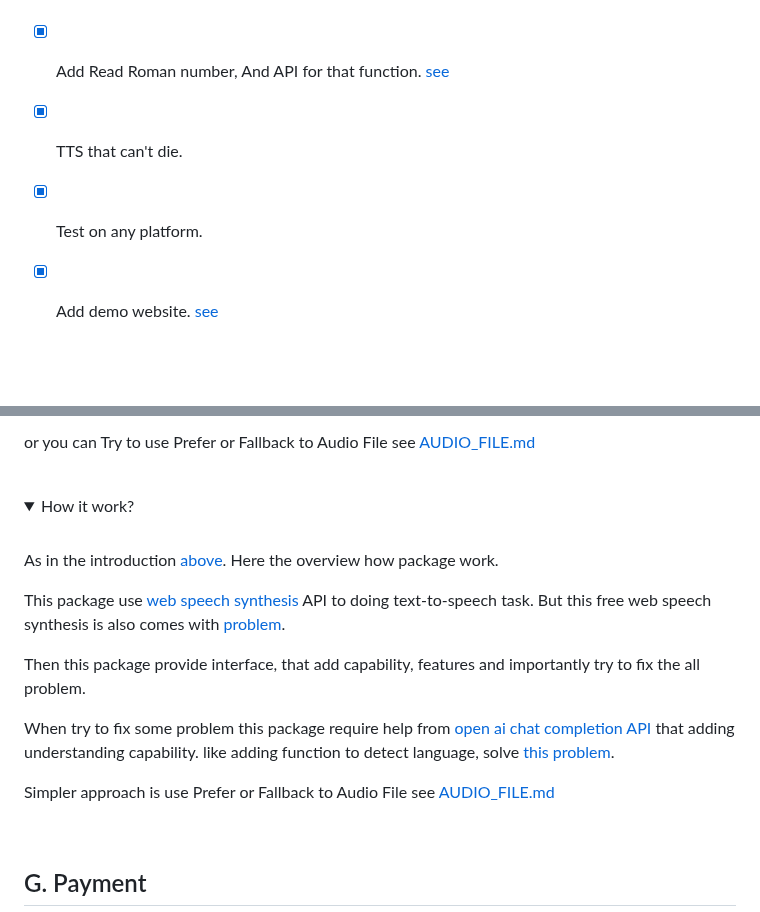
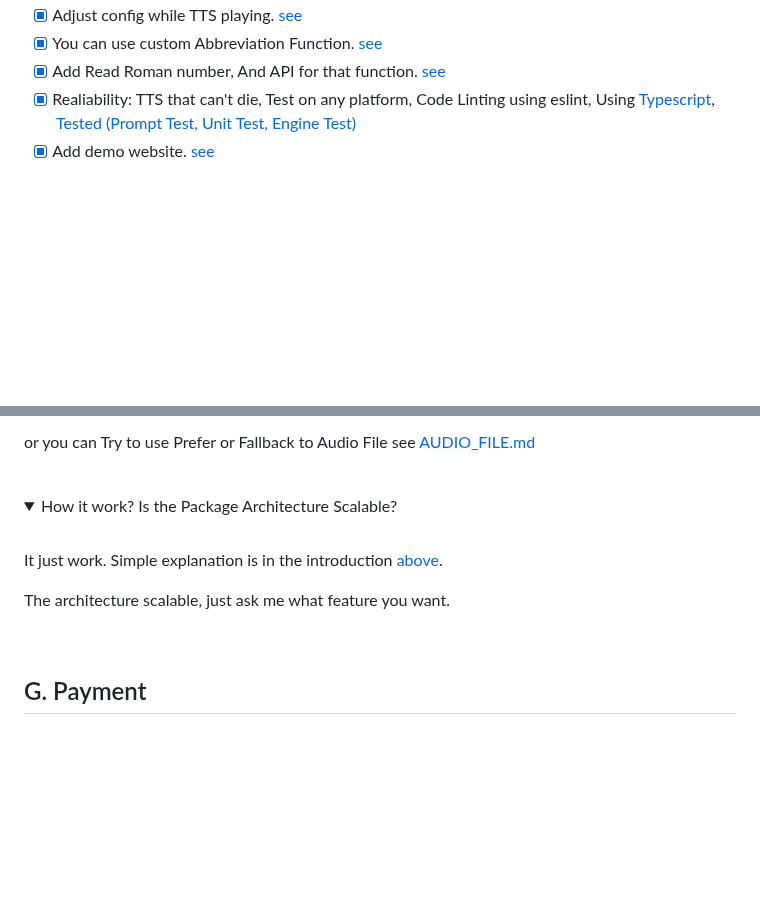
Before and after one commit to albirrkarim/react-speech-highlight-demo, a Markdown page: README.md, 2 parts joined by grey strips. Drawn GitHub-style; folded sections open; blank space fills up the shorter version.

```diff
--- a/README.md
+++ b/README.md
@@ -148,8 +149,7 @@ In the [demo](https://react-speech-highlight.vercel.app/) i provide, you can see
 - [x] Adjust config while TTS playing. [see](API.md#controlhl)
 - [x] You can use custom Abbreviation Function. [see](API.md#1-tts-marker-markthewords)
 - [x] Add Read Roman number, And API for that function. [see](API.md#6-romantransform)
-- [x] TTS that can't die.
-- [x] Test on any platform.
+- [x] Realiability: TTS that can't die, Test on any platform, Code Linting using eslint, Using [Typescript](https://www.typescriptlang.org/), [Tested (Prompt Test, Unit Test, Engine Test)](TEST.md)
 - [x] Add demo website. [see](https://react-speech-highlight.vercel.app)
 
 <br>
@@ -356,19 +354,12 @@ or you can Try to use Prefer or Fallback to Audio File see [AUDIO_FILE.md](AUDIO
 <br/>
 
 <details>
-  <summary>How it work?</summary>
-
+  <summary>How it work? Is the Package Architecture Scalable?</summary>
   <br/>
 
-As in the introduction [above](#a-introduction). Here the overview how package work.
+It just work. Simple explanation is in the introduction [above](#a-introduction).
 
-This package use [web speech synthesis](https://developer.mozilla.org/en-US/docs/Web/API/Web_Speech_API) API to doing text-to-speech task. But this free web speech synthesis is also comes with [problem](PROBLEM.md).
-
-Then this package provide interface, that add capability, features and importantly try to fix the all problem.
-
-When try to fix some problem this package require help from [open ai chat completion API](https://platform.openai.com/docs/api-reference/chat) that adding understanding capability. like adding function to detect language, solve [this problem](PROBLEMS.md#6-wrong-read-number).
-
-Simpler approach is use Prefer or Fallback to Audio File see [AUDIO_FILE.md](AUDIO_FILE.md)
+The architecture scalable, just ask me what feature you want.
 
 </details>
 
```
Also changed, not shown: other parts of README.md (+14 -16 lines), img/pronounciation.png (added).
